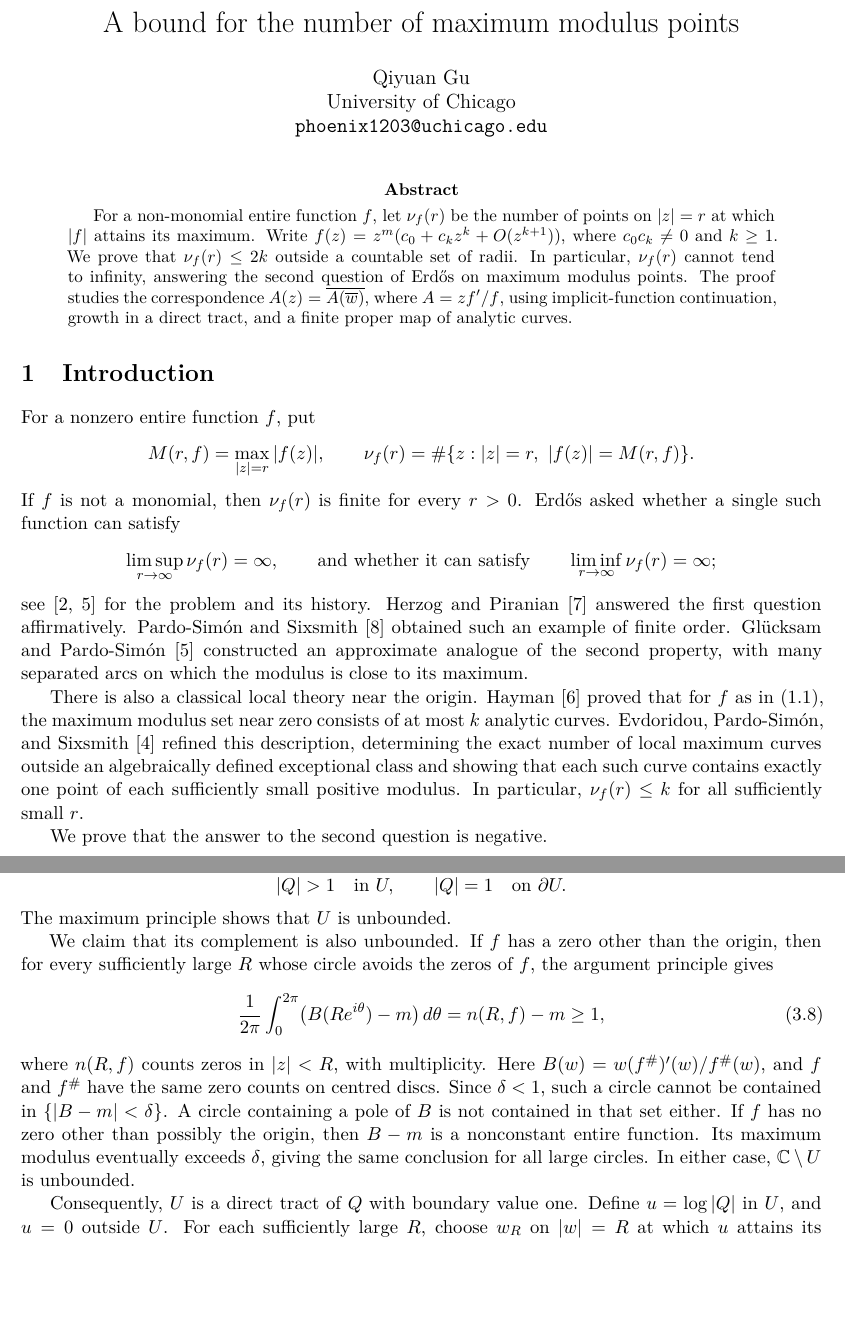
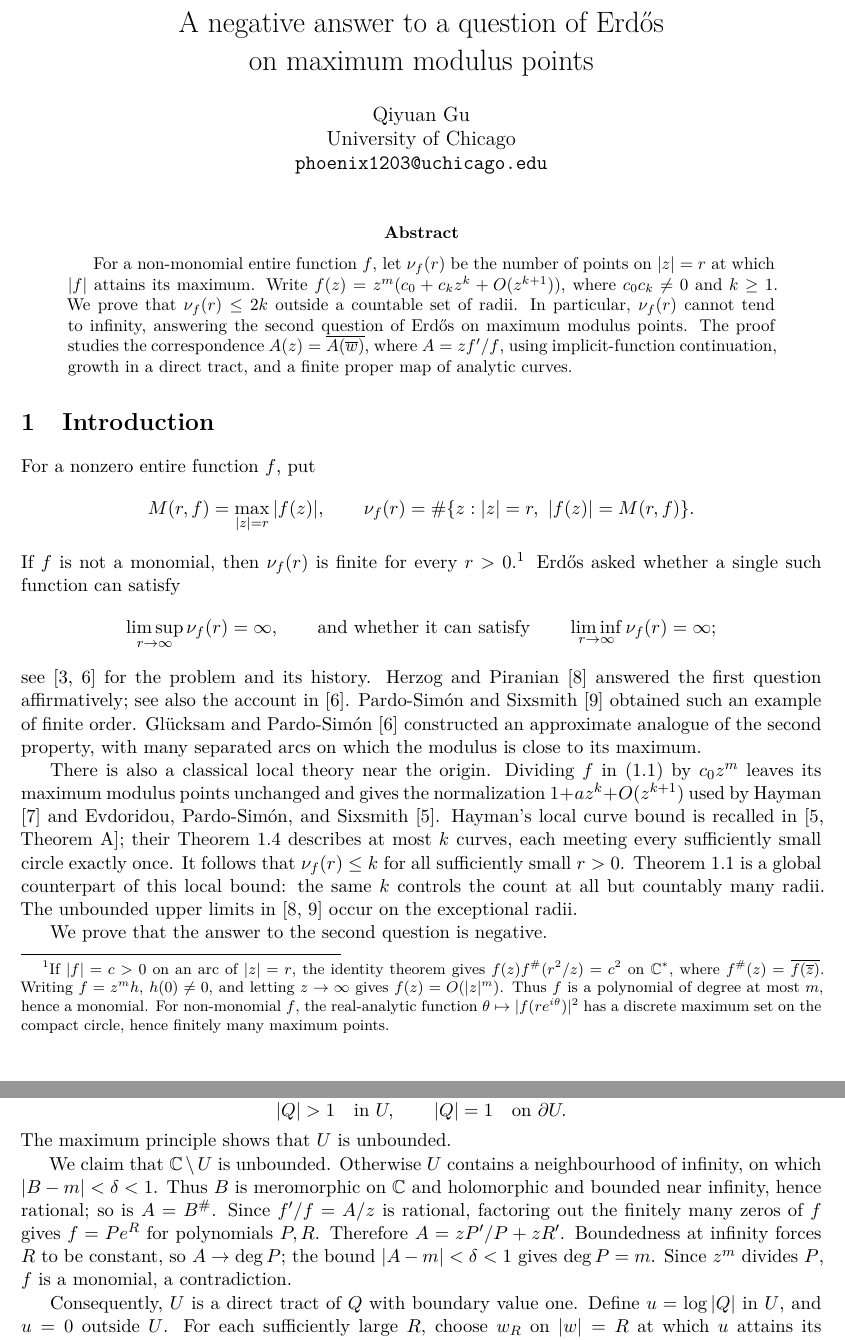
Before and after one commit to FireflySentinel/erdos-1117, a LaTeX paper (paper/PROOF.tex): two parts of pages 1 and 4 of 7, joined at a grey line, cut at the place of the change, the shorter picture padded with empty space. The pictures show the PDF file paper/PROOF.pdf that the author committed with the source.

Commit message:
Clarify the 1117 argument, sources, and formalization scope

```diff
--- a/paper/PROOF.tex
+++ b/paper/PROOF.tex
@@ -7,7 +7,7 @@
 \usepackage{microtype}
 \usepackage[hidelinks]{hyperref}
 \hypersetup{
-  pdftitle={A bound for the number of maximum modulus points},
+  pdftitle={A negative answer to a question of Erdős on maximum modulus points},
   pdfauthor={Qiyuan Gu}
 }
 
@@ -23,7 +23,7 @@
 \newcommand{\X}{\mathcal X}
 \newcommand{\B}{\mathcal B}
 
-\title{A bound for the number of maximum modulus points}
+\title{A negative answer to a question of Erd\H{o}s\\on maximum modulus points}
 \author{Qiyuan Gu\\
 University of Chicago\\
 \href{mailto:phoenix1203@uchicago.edu}{\texttt{phoenix1203@uchicago.edu}}}
@@ -55,28 +55,39 @@ For a nonzero entire function \(f\), put
  \nu_f(r)=\#\{z:|z|=r,\ |f(z)|=M(r,f)\}.
 \]
 If \(f\) is not a monomial, then \(\nu_f(r)\) is finite for every
-\(r>0\). Erd\H{o}s asked whether a single such function can satisfy
+\(r>0\).\footnote{If \(|f|=c>0\) on an arc of \(|z|=r\), the identity
+ theorem gives \(f(z)f^\#(r^2/z)=c^2\) on \(\C^*\), where
+ \(f^\#(z)=\overline{f(\overline z)}\). Writing \(f=z^m h\),
+ \(h(0)\ne0\), and letting \(z\to\infty\) gives
+ \(f(z)=O(|z|^m)\). Thus \(f\) is a polynomial of degree at most
+ \(m\), hence a monomial. For non-monomial \(f\), the real-analytic
+ function \(\theta\mapsto|f(re^{i\theta})|^2\) has a discrete maximum
+ set on the compact circle, hence finitely many maximum points.}
+Erd\H{o}s asked whether a single such function can satisfy
 \[
  \limsup_{r\to\infty}\nu_f(r)=\infty,
  \qquad\text{and whether it can satisfy}\qquad
  \liminf_{r\to\infty}\nu_f(r)=\infty;
 \]
 see \cite{Erdos1117,GP} for the problem and its history.
-Herzog and Piranian \cite{HP} answered the first question affirmatively.
+Herzog and Piranian \cite{HP} answered the first question affirmatively;
+see also the account in \cite{GP}.
 Pardo-Sim\'on and Sixsmith \cite{PS} obtained such an example of finite
 order. Gl\"ucksam and Pardo-Sim\'on \cite{GP} constructed an approximate
 analogue of the second property, with many separated arcs on which
 the modulus is close to its maximum.
 
-There is also a classical local theory near the origin. Hayman
-\cite{Hayman} proved that for \(f\) as in \eqref{eq:taylor}, the
-maximum modulus set near zero consists of at most \(k\) analytic
-curves. Evdoridou, Pardo-Sim\'on, and Sixsmith \cite{EPS} refined
-this description, determining the exact number of local maximum
-curves outside an algebraically defined exceptional class and showing
-that each such curve contains exactly one point of each sufficiently
-small positive modulus. In particular, \(\nu_f(r)\le k\) for all
-sufficiently small \(r\).
+There is also a classical local theory near the origin. Dividing \(f\)
+in \eqref{eq:taylor} by \(c_0z^m\) leaves its maximum modulus points
+unchanged and gives the normalization \(1+az^k+O(z^{k+1})\) used by
+Hayman \cite{Hayman} and Evdoridou, Pardo-Sim\'on, and Sixsmith
+\cite{EPS}. Hayman's local curve bound is recalled in
+\cite[Theorem A]{EPS}; their Theorem~1.4 describes at most \(k\)
+curves, each meeting every sufficiently small circle exactly once.
+It follows that \(\nu_f(r)\le k\) for all sufficiently small \(r>0\).
+Theorem~\ref{thm:main} is a global counterpart of this local bound:
+the same \(k\) controls the count at all but countably many radii.
+The unbounded upper limits in \cite{HP,PS} occur on the exceptional radii.
 
 We prove that the answer to the second question is negative.
 
@@ -119,7 +122,7 @@ of the resulting finite proper map have size at most \(2k\).
 
 \section{Analytic preliminaries}\label{sec:facts}
 
-\begin{lemma}[Sto\"ilow; see \cite{Eremenko}]\label{lem:continuation}
+\begin{lemma}[Sto\"ilow \cite{Stoilow}; see also \cite{Eremenko}]\label{lem:continuation}
 Let \(F\) be entire on \(\C^2\), and suppose that
 \[
  F(a,b)=0,\qquad F_w(a,b)\ne0.
@@ -272,25 +281,15 @@ and satisfies
 \]
 The maximum principle shows that \(U\) is unbounded.
 
-We claim that its complement is also unbounded.
-If \(f\) has a zero other than the origin, then for every sufficiently
-large \(R\) whose circle avoids the zeros of \(f\), the argument
-principle gives
-\begin{equation}\label{eq:mean}
- \frac1{2\pi}\int_0^{2\pi}
- \bigl(B(Re^{i\theta})-m\bigr)\,d\theta
- =n(R,f)-m\ge1,
-\end{equation}
-where \(n(R,f)\) counts zeros in \(|z|<R\), with multiplicity.
-Here \(B(w)=w(f^\#)'(w)/f^\#(w)\), and \(f\) and \(f^\#\) have
-the same zero counts on centred discs.
-Since \(\delta<1\), such a circle cannot be contained in
-\(\{|B-m|<\delta\}\). A circle containing a pole of \(B\) is not
-contained in that set either.
-If \(f\) has no zero other than possibly the origin, then \(B-m\)
-is a nonconstant entire function. Its maximum modulus eventually
-exceeds \(\delta\), giving the same conclusion for all large circles.
-In either case, \(\C\setminus U\) is unbounded.
+We claim that \(\C\setminus U\) is unbounded. Otherwise \(U\)
+contains a neighbourhood of infinity, on which \(|B-m|<\delta<1\).
+Thus \(B\) is meromorphic on \(\C\) and holomorphic and bounded near
+infinity, hence rational; so is \(A=B^\#\).
+Since \(f'/f=A/z\) is rational, factoring out the finitely many zeros
+of \(f\) gives \(f=Pe^R\) for polynomials \(P,R\). Therefore
+\(A=zP'/P+zR'\). Boundedness at infinity forces \(R\) to be constant,
+so \(A\to\deg P\); the bound \(|A-m|<\delta<1\) gives \(\deg P=m\).
+Since \(z^m\) divides \(P\), \(f\) is a monomial, a contradiction.
 
 Consequently, \(U\) is a direct tract of \(Q\) with boundary value
 one. Define \(u=\log|Q|\) in \(U\), and \(u=0\) outside \(U\).
@@ -452,7 +457,9 @@ For any \(t<x\), the convex secant-slope inequality gives
 \]
 Hence \(\lambda=m+b'(x)>m\).
 
-For every maximum modulus point \(z\) on \(|z|=r\), we now have
+For every maximum modulus point \(z\) on \(|z|=r\), reality of
+\(\lambda\) gives \(B(\overline z)=\overline{A(z)}=\lambda\).
+Since \(\lambda\ne m\) and \(r^2\ne0\), we obtain
 \begin{equation}\label{eq:maximal-fibre}
  (z,\overline z)\in\X^*,
  \qquad\Phi(z,\overline z)=(r^2,\lambda).
```
Also changed, not shown: .github/workflows/lean.yml (+2 -2 lines), README.md, paper/PROOF.pdf, paper/PROOF.tex (64 more changed lines).
